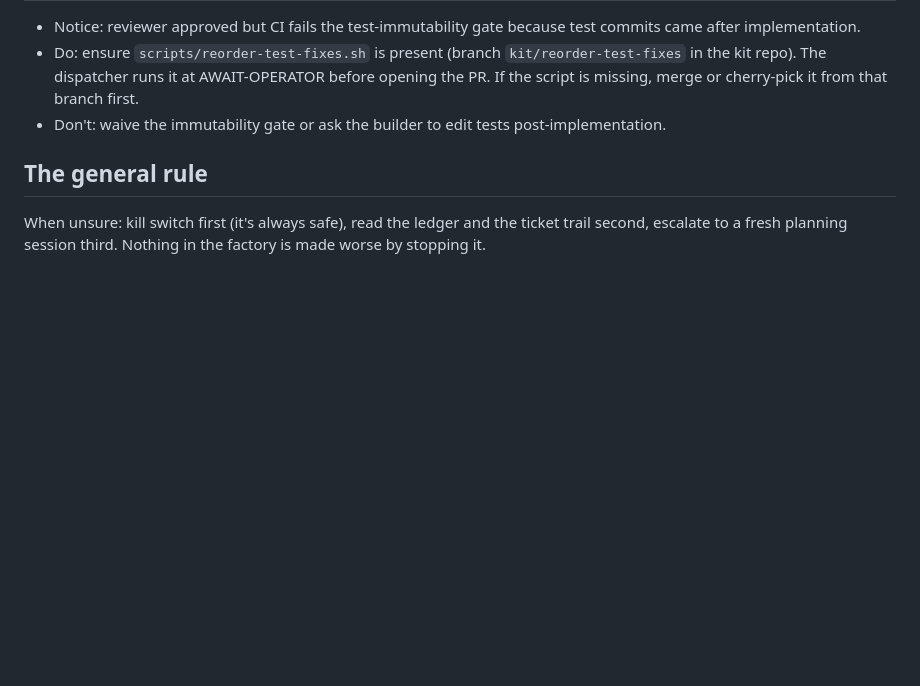
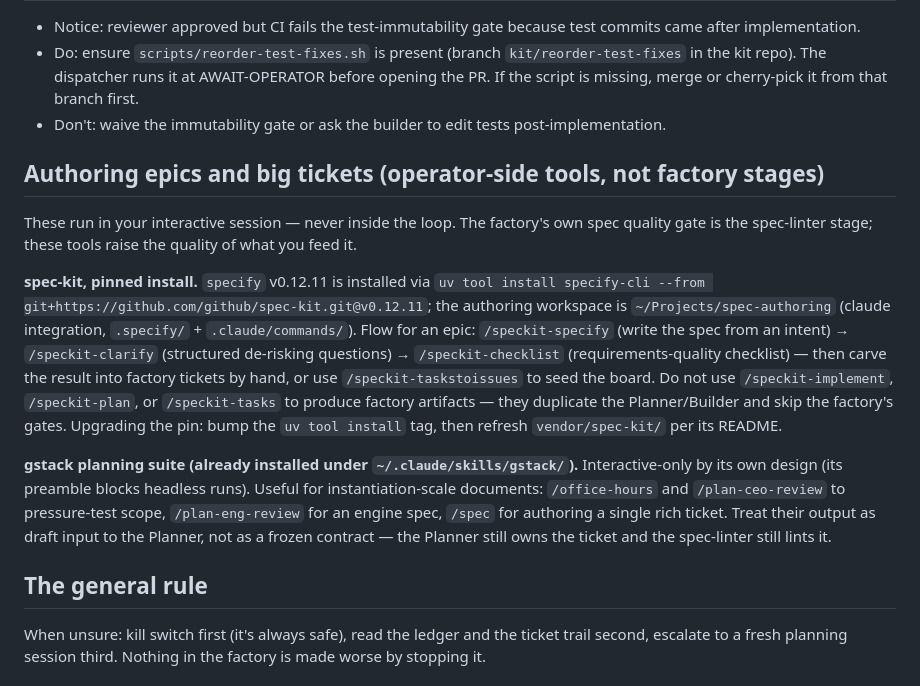
Before and after one commit to nysa-company/software-factory, a Markdown page: runbooks/operator.md, the part around the change. Drawn GitHub-style; blank space fills up the shorter version.

Commit message:
Runbook: operator-side authoring tools (pinned spec-kit, gstack planning suite)
Documents the v0.12.11 spec-kit install + ~/Projects/spec-authoring
workspace and the interactive-only gstack planning skills, with the
boundary: these feed the Planner, they never run inside the loop.

Co-authored-by: Cursor <cursoragent@cursor.com>

```diff
--- a/runbooks/operator.md
+++ b/runbooks/operator.md
@@ -70,6 +70,14 @@ What to do when something breaks, written for a non-technical operator. Each ent
 - Do: ensure `scripts/reorder-test-fixes.sh` is present (branch `kit/reorder-test-fixes` in the kit repo). The dispatcher runs it at AWAIT-OPERATOR before opening the PR. If the script is missing, merge or cherry-pick it from that branch first.
 - Don't: waive the immutability gate or ask the builder to edit tests post-implementation.
 
+## Authoring epics and big tickets (operator-side tools, not factory stages)
+
+These run in your interactive session — never inside the loop. The factory's own spec quality gate is the spec-linter stage; these tools raise the quality of what you feed it.
+
+**spec-kit, pinned install.** `specify` v0.12.11 is installed via `uv tool install specify-cli --from git+https://github.com/github/spec-kit.git@v0.12.11`; the authoring workspace is `~/Projects/spec-authoring` (claude integration, `.specify/` + `.claude/commands/`). Flow for an epic: `/speckit-specify` (write the spec from an intent) → `/speckit-clarify` (structured de-risking questions) → `/speckit-checklist` (requirements-quality checklist) — then carve the result into factory tickets by hand, or use `/speckit-taskstoissues` to seed the board. Do not use `/speckit-implement`, `/speckit-plan`, or `/speckit-tasks` to produce factory artifacts — they duplicate the Planner/Builder and skip the factory's gates. Upgrading the pin: bump the `uv tool install` tag, then refresh `vendor/spec-kit/` per its README.
+
+**gstack planning suite (already installed under `~/.claude/skills/gstack/`).** Interactive-only by its own design (its preamble blocks headless runs). Useful for instantiation-scale documents: `/office-hours` and `/plan-ceo-review` to pressure-test scope, `/plan-eng-review` for an engine spec, `/spec` for authoring a single rich ticket. Treat their output as draft input to the Planner, not as a frozen contract — the Planner still owns the ticket and the spec-linter still lints it.
+
 ## The general rule
 
 When unsure: kill switch first (it's always safe), read the ledger and the ticket trail second, escalate to a fresh planning session third. Nothing in the factory is made worse by stopping it.
```
